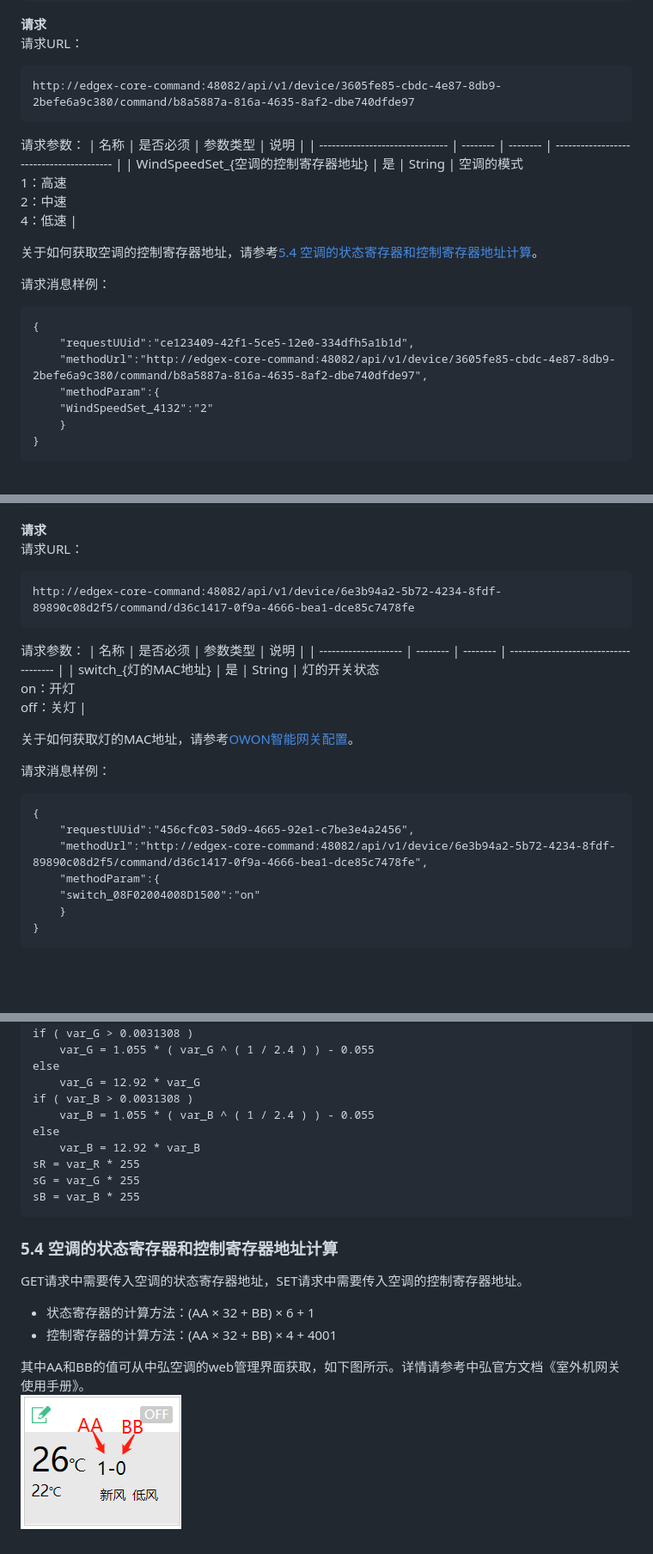
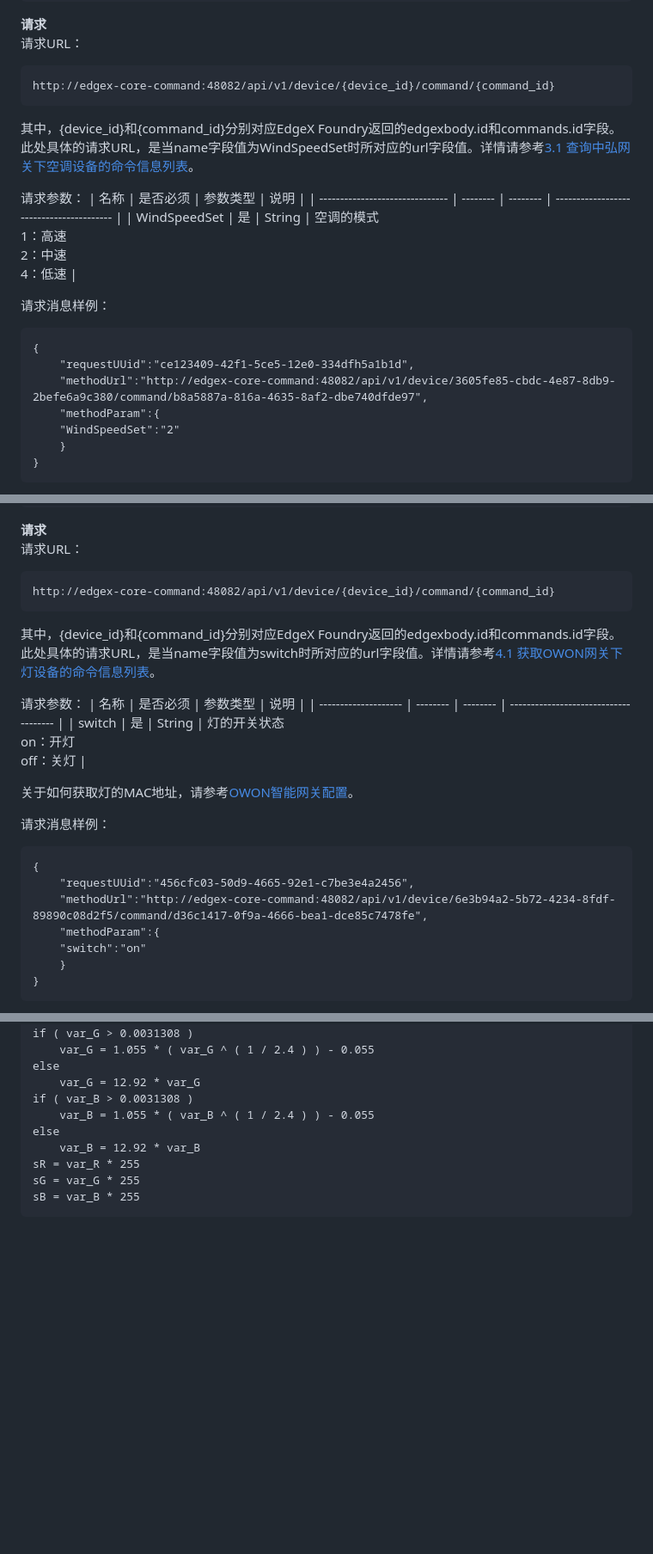
Before and after one commit to Lucia-Li06/technical-writing, a Markdown page: 4. IoT设备MQTT接口说明.md, 3 parts joined by grey strips. Shown at 86% size. GitHub-like rendering; blank space fills up the shorter version.

````diff
--- a/4. IoT设备MQTT接口说明.md
+++ b/4. IoT设备MQTT接口说明.md
@@ -996,15 +1029,17 @@ response_topic/command_put
 **请求**<br>
 请求URL：
 ```html
-http://edgex-core-command:48082/api/v1/device/3605fe85-cbdc-4e87-8db9-2befe6a9c380/command/b8a5887a-816a-4635-8af2-dbe740dfde97
-```
+http://edgex-core-command:48082/api/v1/device/{device_id}/command/{command_id}
+```
+
+其中，{device_id}和{command_id}分别对应EdgeX Foundry返回的edgexbody.id和commands.id字段。<br>
+此处具体的请求URL，是当name字段值为WindSpeedSet时所对应的url字段值。详情请参考[3.1 查询中弘网关下空调设备的命令信息列表](#31-查询中弘网关下空调设备的命令信息列表)。<br>
 
 请求参数：
 | 名称                            | 是否必须 | 参数类型 | 说明                                     |
 | ------------------------------- | -------- | -------- | ---------------------------------------- |
-| WindSpeedSet_{空调的控制寄存器地址} | 是       | String   | 空调的模式<br>1：高速<br>2：中速<br>4：低速 |
-
-关于如何获取空调的控制寄存器地址，请参考[5.4 空调的状态寄存器和控制寄存器地址计算](#54-空调的状态寄存器和控制寄存器地址计算)。
+| WindSpeedSet | 是       | String   | 空调的模式<br>1：高速<br>2：中速<br>4：低速 |
+
 
 请求消息样例：
 ```html
@@ -1012,7 +1047,7 @@ http://edgex-core-command:48082/api/v1/device/3605fe85-cbdc-4e87-8db9-2befe6a9c3
     "requestUUid":"ce123409-42f1-5ce5-12e0-334dfh5a1b1d",
     "methodUrl":"http://edgex-core-command:48082/api/v1/device/3605fe85-cbdc-4e87-8db9-2befe6a9c380/command/b8a5887a-816a-4635-8af2-dbe740dfde97",
     "methodParam":{
-    "WindSpeedSet_4132":"2"
+    "WindSpeedSet":"2"
     }
 }
 ```
@@ -1368,12 +1413,16 @@ response_topic/command_put
 **请求**<br>
 请求URL：
 ```html
-http://edgex-core-command:48082/api/v1/device/6e3b94a2-5b72-4234-8fdf-89890c08d2f5/command/d36c1417-0f9a-4666-bea1-dce85c7478fe
-```
+http://edgex-core-command:48082/api/v1/device/{device_id}/command/{command_id}
+```
+
+其中，{device_id}和{command_id}分别对应EdgeX Foundry返回的edgexbody.id和commands.id字段。<br>
+此处具体的请求URL，是当name字段值为switch时所对应的url字段值。详情请参考[4.1 获取OWON网关下灯设备的命令信息列表](#41-获取owon网关下灯设备的命令信息列表)。<br>
+
 请求参数：
 | 名称                 | 是否必须 | 参数类型 | 说明                                  |
 | -------------------- | -------- | -------- | ------------------------------------- |
-| switch_{灯的MAC地址} | 是       | String   | 灯的开关状态<br>on：开灯<br>off：关灯 |
+| switch | 是       | String   | 灯的开关状态<br>on：开灯<br>off：关灯 |
 
 关于如何获取灯的MAC地址，请参考<a href="https://gitee.com/PubDocumentation/iot-documents/blob/master/2.%20OWON%E6%99%BA%E8%83%BD%E7%BD%91%E5%85%B3%E9%85%8D%E7%BD%AE.md#23-%E8%8E%B7%E5%8F%96%E7%81%AF%E7%9A%84-mac-%E5%9C%B0%E5%9D%80" target="_blank">OWON智能网关配置</a>。<br>
 
@@ -1384,7 +1433,7 @@ http://edgex-core-command:48082/api/v1/device/6e3b94a2-5b72-4234-8fdf-89890c08d2
     "requestUUid":"456cfc03-50d9-4665-92e1-c7be3e4a2456",
     "methodUrl":"http://edgex-core-command:48082/api/v1/device/6e3b94a2-5b72-4234-8fdf-89890c08d2f5/command/d36c1417-0f9a-4666-bea1-dce85c7478fe",
     "methodParam":{
-    "switch_08F02004008D1500":"on"
+    "switch":"on"
     }
 }
 ```
@@ -1888,12 +1962,3 @@ sR = var_R * 255
 sG = var_G * 255
 sB = var_B * 255
 ```
-
-### 5.4 空调的状态寄存器和控制寄存器地址计算
-GET请求中需要传入空调的状态寄存器地址，SET请求中需要传入空调的控制寄存器地址。<br>
-
-- 状态寄存器的计算方法：(AA × 32 + BB) × 6 + 1<br>
-- 控制寄存器的计算方法：(AA × 32 + BB) × 4 + 4001<br>
-
-其中AA和BB的值可从中弘空调的web管理界面获取，如下图所示。详情请参考中弘官方文档《室外机网关使用手册》。<br>
-![](/images/附录-空调寄存器地址.png)
````
Also changed, not shown: other parts of 4. IoT设备MQTT接口说明.md (+166 -98 lines), 3. IoT设备API参考.md (+5 -5 lines), images/软件部署指南/硬件连线图-icon版.png.
